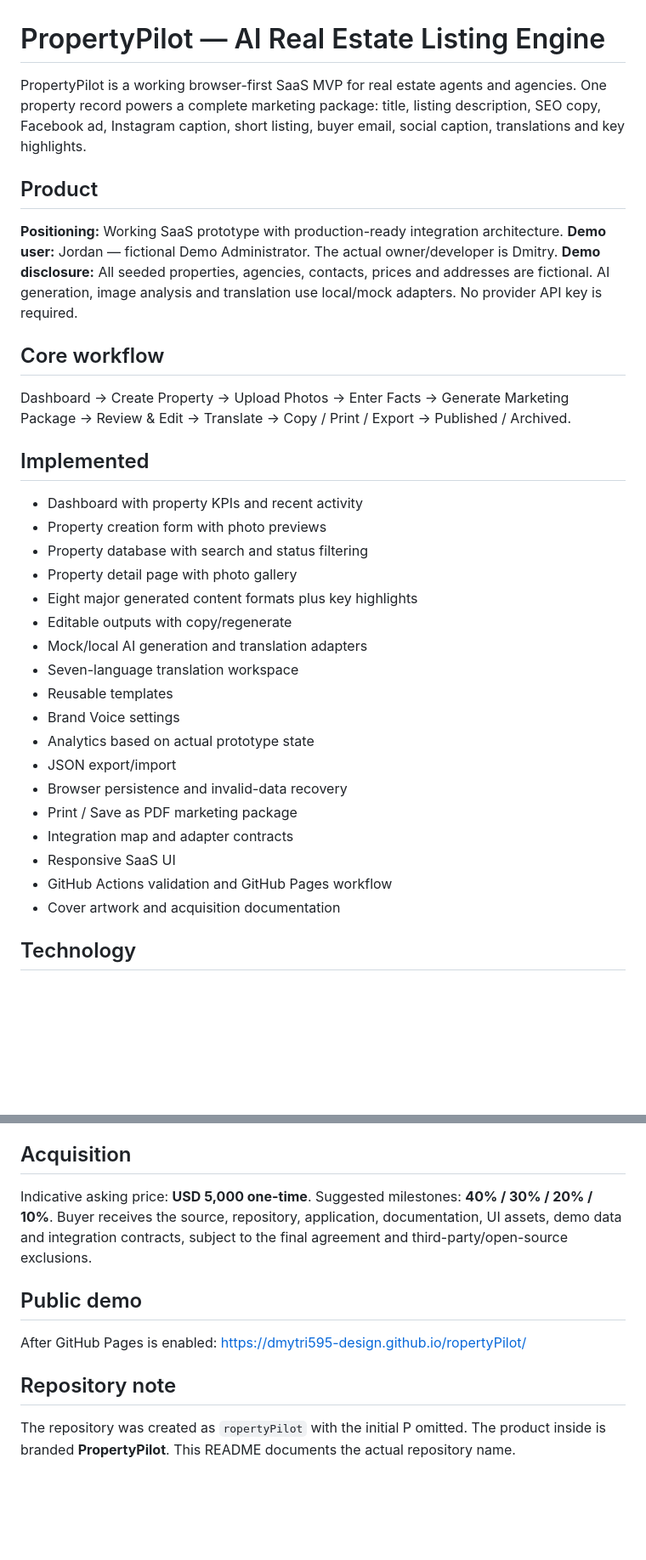
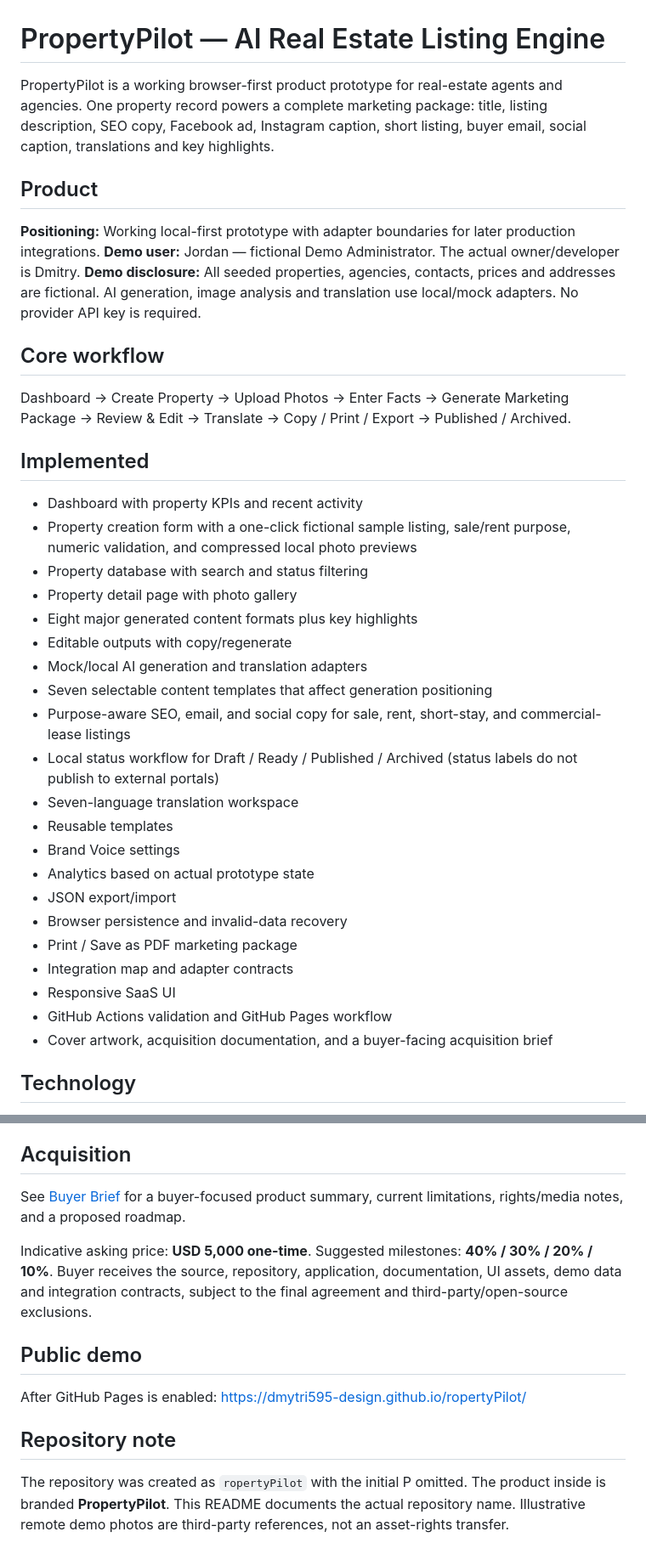
Before and after one commit to dmytri595-design/ropertyPilot, a Markdown page: README.md, 2 parts joined by grey strips. Shown at 85% size. Rendered like a GitHub page; blank space fills up the shorter version.

Commit message:
Document improved PropertyPilot demo and acquisition package

```diff
--- a/README.md
+++ b/README.md
@@ -1,9 +1,9 @@
 # PropertyPilot — AI Real Estate Listing Engine
 
-PropertyPilot is a working browser-first SaaS MVP for real estate agents and agencies. One property record powers a complete marketing package: title, listing description, SEO copy, Facebook ad, Instagram caption, short listing, buyer email, social caption, translations and key highlights.
+PropertyPilot is a working browser-first product prototype for real-estate agents and agencies. One property record powers a complete marketing package: title, listing description, SEO copy, Facebook ad, Instagram caption, short listing, buyer email, social caption, translations and key highlights.
 
 ## Product
-**Positioning:** Working SaaS prototype with production-ready integration architecture.
+**Positioning:** Working local-first prototype with adapter boundaries for later production integrations.
 **Demo user:** Jordan — fictional Demo Administrator. The actual owner/developer is Dmitry.
 **Demo disclosure:** All seeded properties, agencies, contacts, prices and addresses are fictional. AI generation, image analysis and translation use local/mock adapters. No provider API key is required.
 
@@ -12,12 +12,15 @@ Dashboard → Create Property → Upload Photos → Enter Facts → Generate Mar
 
 ## Implemented
 - Dashboard with property KPIs and recent activity
-- Property creation form with photo previews
+- Property creation form with a one-click fictional sample listing, sale/rent purpose, numeric validation, and compressed local photo previews
 - Property database with search and status filtering
 - Property detail page with photo gallery
 - Eight major generated content formats plus key highlights
 - Editable outputs with copy/regenerate
 - Mock/local AI generation and translation adapters
+- Seven selectable content templates that affect generation positioning
+- Purpose-aware SEO, email, and social copy for sale, rent, short-stay, and commercial-lease listings
+- Local status workflow for Draft / Ready / Published / Archived (status labels do not publish to external portals)
 - Seven-language translation workspace
 - Reusable templates
 - Brand Voice settings
@@ -28,7 +31,7 @@ Dashboard → Create Property → Upload Photos → Enter Facts → Generate Mar
 - Integration map and adapter contracts
 - Responsive SaaS UI
 - GitHub Actions validation and GitHub Pages workflow
-- Cover artwork and acquisition documentation
+- Cover artwork, acquisition documentation, and a buyer-facing acquisition brief
 
 ## Technology
 HTML5, CSS3, Vanilla JavaScript, LocalStorage, GitHub Actions, GitHub Pages. No frontend framework or runtime dependency.
@@ -65,6 +68,8 @@ Never put provider secrets in the static frontend.
 **Ready for buyer integration:** real AI, image analysis, translation provider, authentication, database, image storage, email, CRM, property portal integrations, monitoring, billing and enterprise security controls.
 
 ## Acquisition
+See [Buyer Brief](docs/BUYER_BRIEF.md) for a buyer-focused product summary, current limitations, rights/media notes, and a proposed roadmap.
+
 Indicative asking price: **USD 5,000 one-time**.
 Suggested milestones: **40% / 30% / 20% / 10%**.
 Buyer receives the source, repository, application, documentation, UI assets, demo data and integration contracts, subject to the final agreement and third-party/open-source exclusions.
@@ -74,4 +79,4 @@ After GitHub Pages is enabled:
 https://dmytri595-design.github.io/ropertyPilot/
 
 ## Repository note
-The repository was created as `ropertyPilot` with the initial P omitted. The product inside is branded **PropertyPilot**. This README documents the actual repository name.
+The repository was created as `ropertyPilot` with the initial P omitted. The product inside is branded **PropertyPilot**. This README documents the actual repository name. Illustrative remote demo photos are third-party references, not an asset-rights transfer.
```
